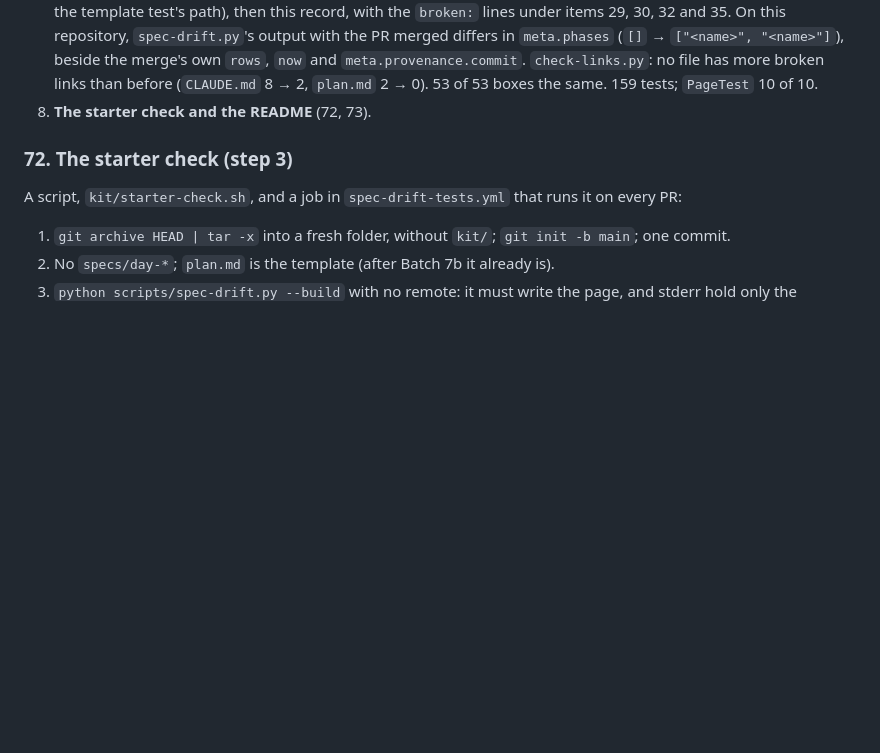
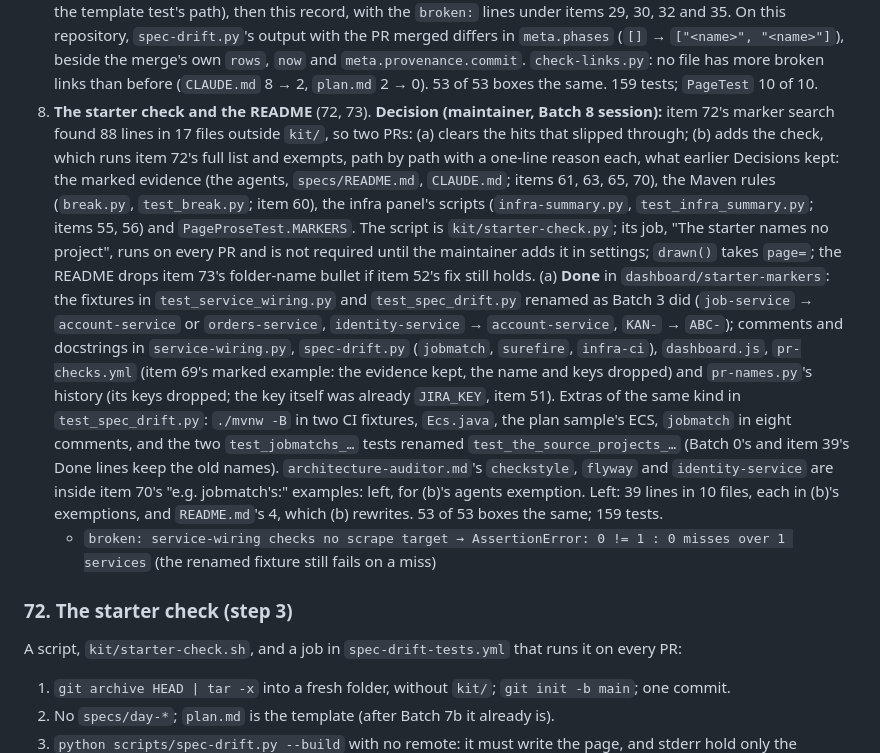
Before and after one commit to Yusuprozimemet/agentic-workflow-kit, a Markdown page: kit/CHANGES.md, the part around the change. Drawn GitHub-style; blank space fills up the shorter version.

Commit message:
Batch 8a: SOURCE and CHANGES record the cleanup and Batch 8's decisions
CHANGES Batch 8 gets the maintainer's decisions (the 8a/8b split, the
script, the job, drawn(page=), the README bullet) and 8a's Done line with
its broken: line; SOURCE gets "Modified in dashboard/starter-markers" on
the seven changed rows.

Co-Authored-By: Claude Opus 5.5 <noreply@anthropic.com>

```diff
--- a/kit/CHANGES.md
+++ b/kit/CHANGES.md
@@ -1001,6 +1001,29 @@ except the differences the PR names.
    than before (`CLAUDE.md` 8 → 2, `plan.md` 2 → 0). 53 of 53 boxes the same. 159 tests;
    `PageTest` 10 of 10.
 8. **The starter check and the README** (72, 73).
+   **Decision (maintainer, Batch 8 session):** item 72's marker search found 88 lines in 17 files
+   outside `kit/`, so two PRs: (a) clears the hits that slipped through; (b) adds the check, which
+   runs item 72's full list and exempts, path by path with a one-line reason each, what earlier
+   Decisions kept: the marked evidence (the agents, `specs/README.md`, `CLAUDE.md`; items 61, 63,
+   65, 70), the Maven rules (`break.py`, `test_break.py`; item 60), the infra panel's scripts
+   (`infra-summary.py`, `test_infra_summary.py`; items 55, 56) and `PageProseTest.MARKERS`. The
+   script is `kit/starter-check.py`; its job, "The starter names no project", runs on every PR and
+   is not required until the maintainer adds it in settings; `drawn()` takes `page=`; the README
+   drops item 73's folder-name bullet if item 52's fix still holds.
+   (a) **Done** in `dashboard/starter-markers`: the fixtures in `test_service_wiring.py` and
+   `test_spec_drift.py` renamed as Batch 3 did (`job-service` → `account-service` or
+   `orders-service`, `identity-service` → `account-service`, `KAN-` → `ABC-`); comments and
+   docstrings in `service-wiring.py`, `spec-drift.py` (`jobmatch`, `surefire`, `infra-ci`),
+   `dashboard.js`, `pr-checks.yml` (item 69's marked example: the evidence kept, the name and keys
+   dropped) and `pr-names.py`'s history (its keys dropped; the key itself was already `JIRA_KEY`,
+   item 51). Extras of the same kind in `test_spec_drift.py`: `./mvnw -B` in two CI fixtures,
+   `Ecs.java`, the plan sample's ECS, `jobmatch` in eight comments, and the two `test_jobmatchs_…`
+   tests renamed `test_the_source_projects_…` (Batch 0's and item 39's Done lines keep the old
+   names). `architecture-auditor.md`'s `checkstyle`, `flyway` and `identity-service` are inside
+   item 70's "e.g. jobmatch's:" examples: left, for (b)'s agents exemption. Left: 39 lines in 10
+   files, each in (b)'s exemptions, and `README.md`'s 4, which (b) rewrites. 53 of 53 boxes the
+   same; 159 tests.
+   - `broken: service-wiring checks no scrape target → AssertionError: 0 != 1 : 0 misses over 1 services` (the renamed fixture still fails on a miss)
 
 ### 72. The starter check (step 3)
 
```
Also changed, not shown: kit/SOURCE.md (+7 -7 lines).
